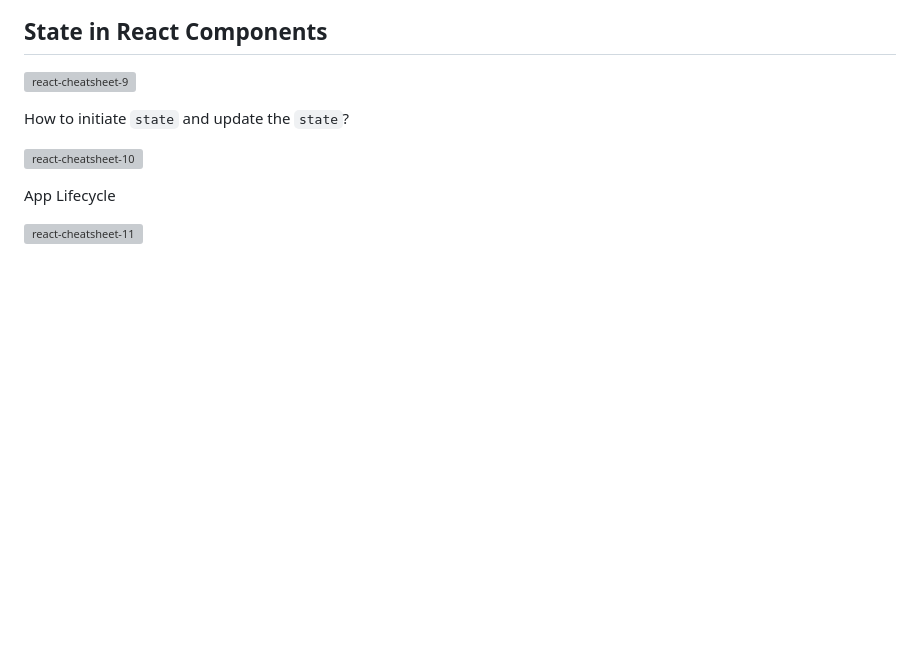
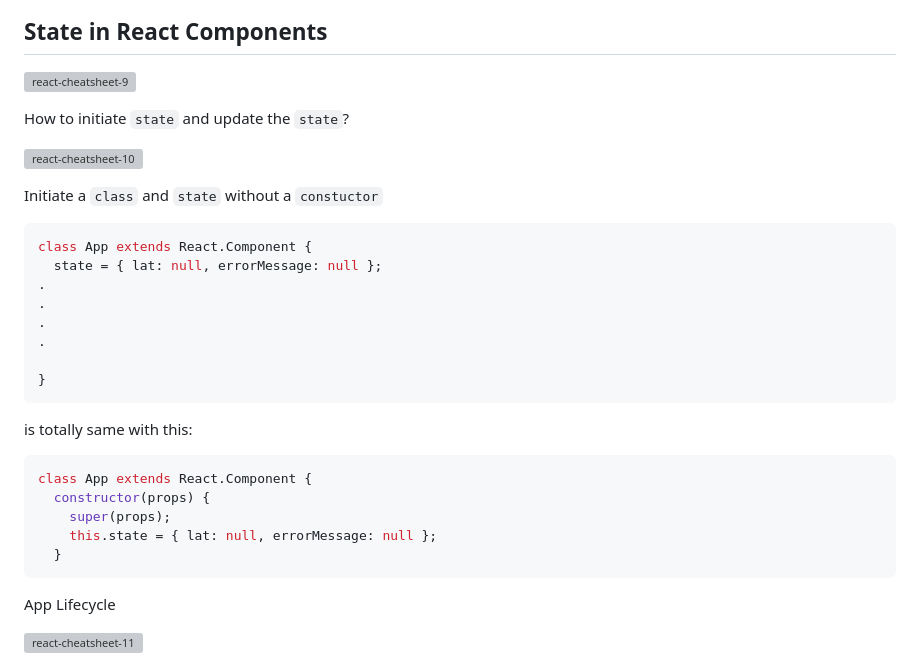
Before and after one commit to kcaliskan/advanced-js, a Markdown page: 12-react-js/2-react-cheatsheet.md, the part around the change printed below. Drawn GitHub-style; blank space fills up the shorter version; grey boxes are pictures that could not be loaded.

````diff
--- a/12-react-js/2-react-cheatsheet.md
+++ b/12-react-js/2-react-cheatsheet.md
@@ -451,6 +451,29 @@ How to initiate `state` and update the `state`?
 
 ![react-cheatsheet-10](img/react-cheatsheet-10.png)
 
+Initiate a `class` and `state` without a `constuctor`
+
+```javascript
+class App extends React.Component {
+  state = { lat: null, errorMessage: null };
+.
+.
+.
+.
+
+}
+```
+
+is totally same with this:
+
+```javascript
+class App extends React.Component {
+  constructor(props) {
+    super(props);
+    this.state = { lat: null, errorMessage: null };
+  }
+```
+
 App Lifecycle
 
 ![react-cheatsheet-11](img/react-cheatsheet-11.png)
````
Also changed, not shown: other parts of 12-react-js/2-react-cheatsheet.md (+34 -0 lines), 12-react-js/img/react-cheatsheet-13.png (added).
